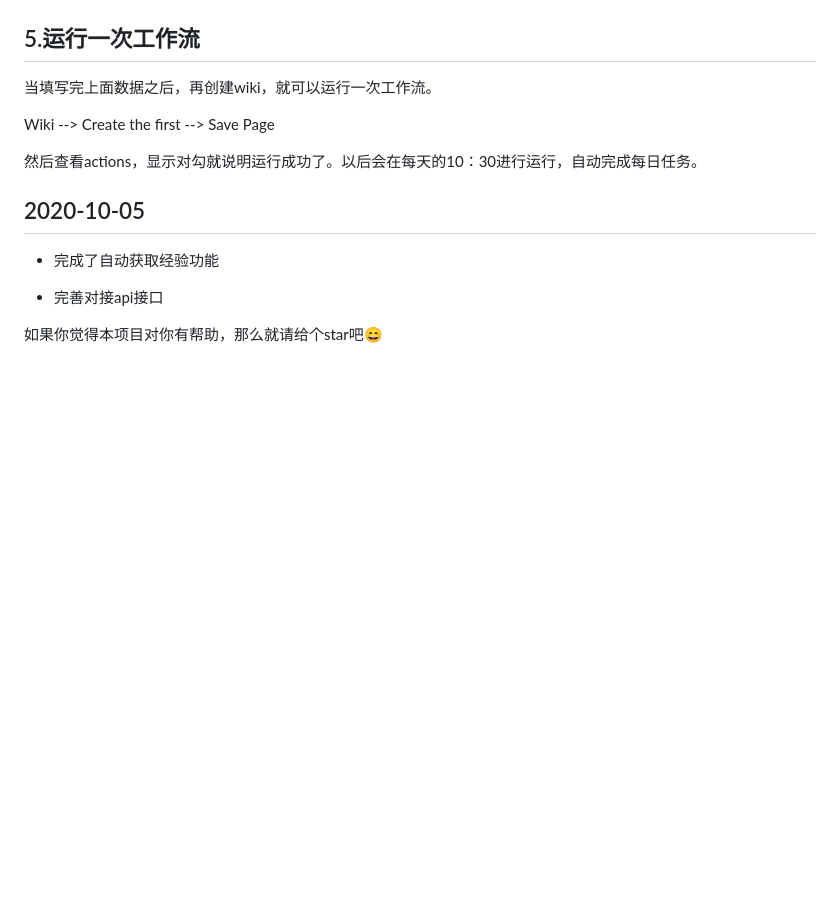
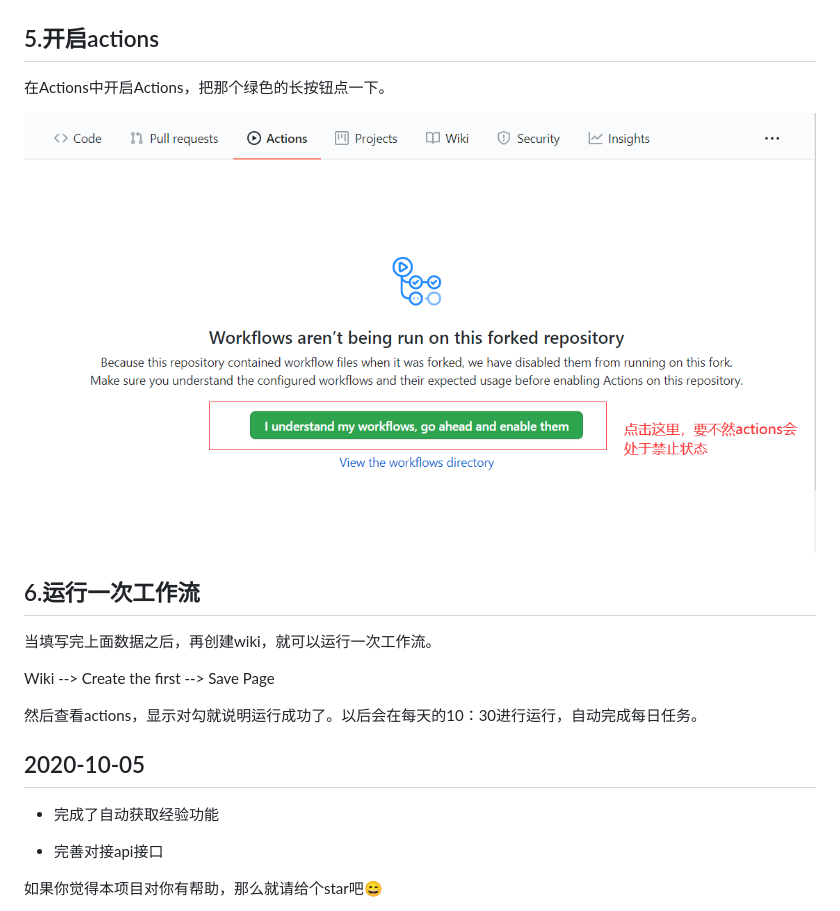
Before and after one commit to chuiba/BilibiliTask_3, a Markdown page: README.md, the part around the change. Drawn GitHub-style; pictures changed too: img/3.png (added); blank space fills up the shorter version.

Commit message:
修复redeme

```diff
--- a/README.md
+++ b/README.md
@@ -47,7 +47,13 @@ SESSDATA | xxxxx
 
 ![](img/2.png)
 
-## 5.运行一次工作流
+## 5.开启actions
+
+在Actions中开启Actions，把那个绿色的长按钮点一下。
+
+![](img/3.png)
+
+## 6.运行一次工作流
 
 当填写完上面数据之后，再创建wiki，就可以运行一次工作流。
 
```
